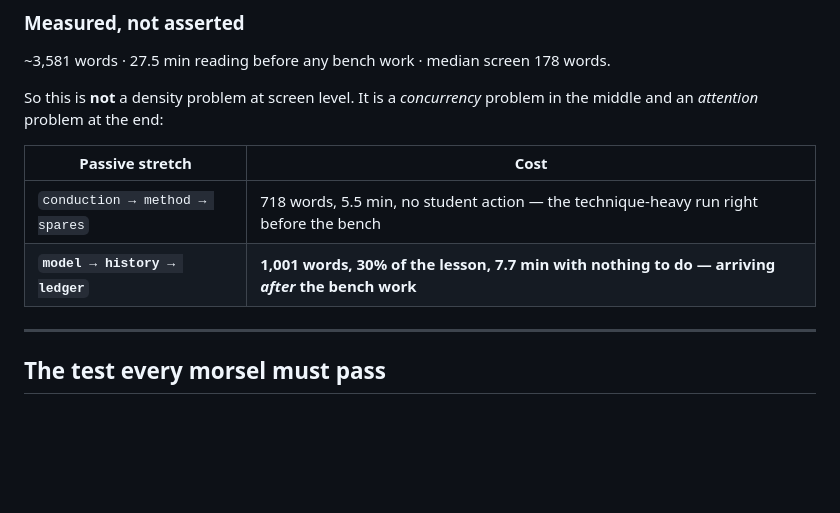
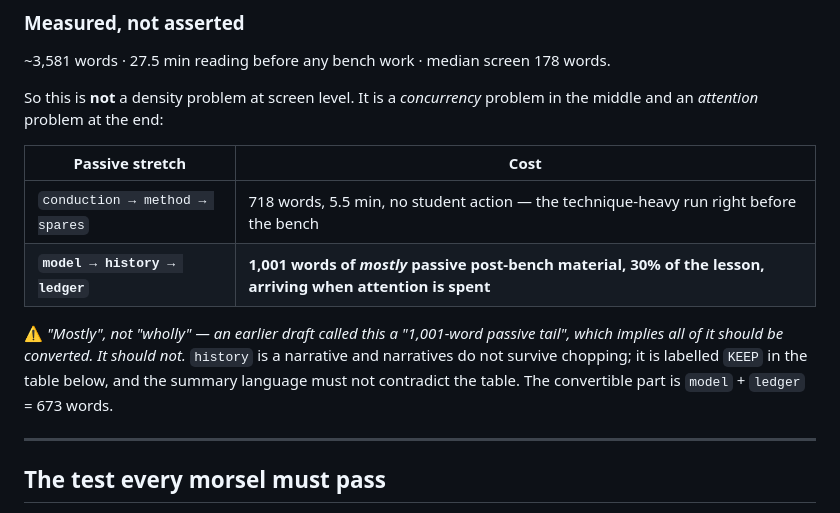
Before and after one commit to vnithin90/openvidya, a Markdown page: docs/specs/E2-morsel-pass.md, the part around one of its changes. GitHub-like rendering; blank space fills up the shorter version.

```diff
--- a/docs/specs/E2-morsel-pass.md
+++ b/docs/specs/E2-morsel-pass.md
@@ -34,7 +34,13 @@ problem in the middle and an *attention* problem at the end:
 | Passive stretch | Cost |
 |---|---|
 | `conduction → method → spares` | 718 words, 5.5 min, no student action — the technique-heavy run right before the bench |
-| **`model → history → ledger`** | **1,001 words, 30% of the lesson, 7.7 min with nothing to do — arriving *after* the bench work** |
+| **`model → history → ledger`** | **1,001 words of *mostly* passive post-bench material, 30% of the lesson, arriving when attention is spent** |
+
+⚠ *"Mostly", not "wholly" — an earlier draft called this a "1,001-word passive
+tail", which implies all of it should be converted. It should not.* `history` is
+a narrative and narratives do not survive chopping; it is labelled `KEEP` in the
+table below, and the summary language must not contradict the table. The
+convertible part is `model` + `ledger` = 673 words.
 
 ---
 
```
Also changed, not shown: other parts of docs/specs/E2-morsel-pass.md (+112 -15 lines).
